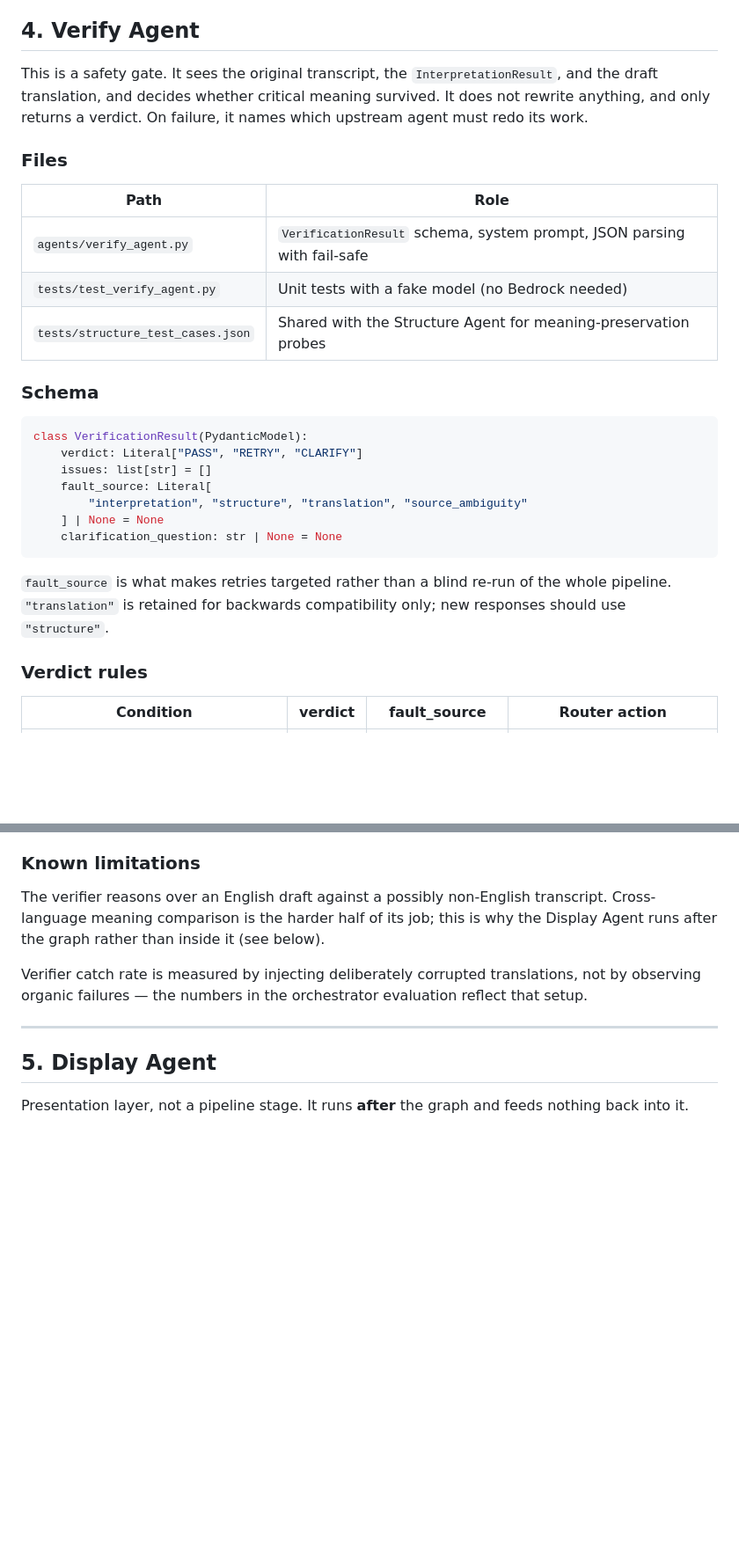
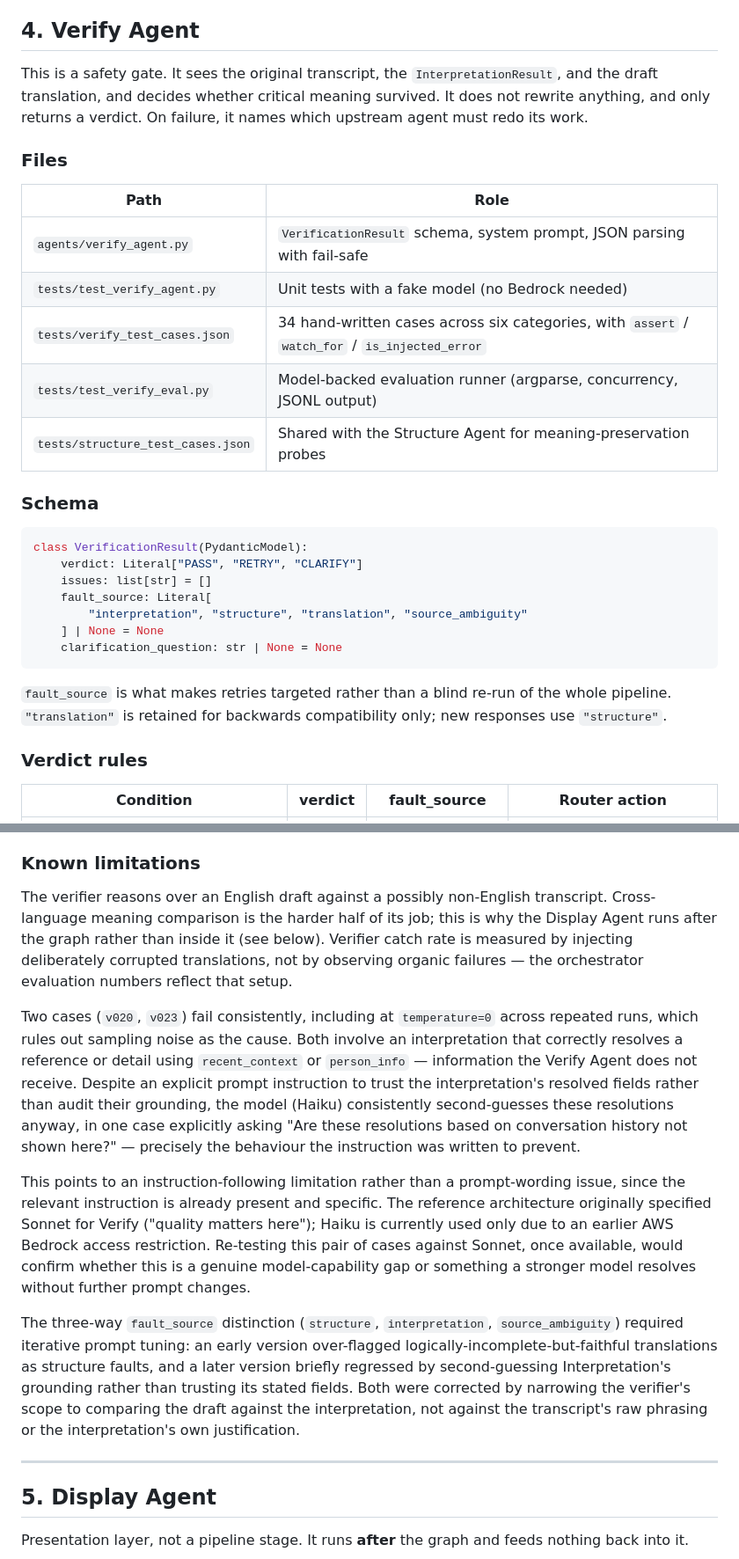
Before and after one commit to ebichiaseed/carebridge-ai, a Markdown page: README.md, 2 parts joined by grey strips. Shown at 88% size. GitHub-like rendering; blank space fills up the shorter version.

````diff
--- a/README.md
+++ b/README.md
@@ -652,10 +652,7 @@ The evaluation contains only 20 cases and one recorded generation per configurat
 
 ## 4. Verify Agent
 
-This is a safety gate. It sees the original transcript, the `InterpretationResult`, and the
-draft translation, and decides whether critical meaning survived. It does not rewrite
-anything, and only returns a verdict. On failure, it names which upstream agent must redo
-its work.
+This is a safety gate. It sees the original transcript, the `InterpretationResult`, and the draft translation, and decides whether critical meaning survived. It does not rewrite anything, and only returns a verdict. On failure, it names which upstream agent must redo its work.
 
 ### Files
 
@@ -663,6 +660,8 @@ its work.
 | --- | --- |
 | `agents/verify_agent.py` | `VerificationResult` schema, system prompt, JSON parsing with fail-safe |
 | `tests/test_verify_agent.py` | Unit tests with a fake model (no Bedrock needed) |
+| `tests/verify_test_cases.json` | 34 hand-written cases across six categories, with `assert` / `watch_for` / `is_injected_error` |
+| `tests/test_verify_eval.py` | Model-backed evaluation runner (argparse, concurrency, JSONL output) |
 | `tests/structure_test_cases.json` | Shared with the Structure Agent for meaning-preservation probes |
 
 ### Schema
@@ -677,9 +676,7 @@ class VerificationResult(PydanticModel):
     clarification_question: str | None = None
 ```
 
-`fault_source` is what makes retries targeted rather than a blind re-run of the whole
-pipeline. `"translation"` is retained for backwards compatibility only; new responses
-should use `"structure"`.
+`fault_source` is what makes retries targeted rather than a blind re-run of the whole pipeline. `"translation"` is retained for backwards compatibility only; new responses use `"structure"`.
 
 ### Verdict rules
 
@@ -717,12 +741,14 @@ This is the graph's "no infinite loop, no silent crash" invariant.
 ### Known limitations
 
-The verifier reasons over an English draft against a possibly non-English transcript.
-Cross-language meaning comparison is the harder half of its job; this is why the Display
-Agent runs after the graph rather than inside it (see below).
+The verifier reasons over an English draft against a possibly non-English transcript. Cross-language meaning comparison is the harder half of its job; this is why the Display Agent runs after the graph rather than inside it (see below). Verifier catch rate is measured by injecting deliberately corrupted translations, not by observing organic failures — the orchestrator evaluation numbers reflect that setup.
 
-Verifier catch rate is measured by injecting deliberately corrupted translations, not by
-observing organic failures — the numbers in the orchestrator evaluation reflect that
-setup.
+Two cases (`v020`, `v023`) fail consistently, including at `temperature=0` across repeated runs, which rules out sampling noise as the cause. Both involve an interpretation that correctly resolves a reference or detail using `recent_context` or `person_info` — information the Verify Agent does not receive. Despite an explicit
+prompt instruction to trust the interpretation's resolved fields rather than audit their grounding, the model (Haiku) consistently second-guesses these resolutions anyway, in one case explicitly asking "Are these resolutions based on conversation history not shown here?" — precisely the behaviour the instruction was written to prevent.
+
+This points to an instruction-following limitation rather than a prompt-wording issue, since the relevant instruction is already present and specific. The reference architecture originally specified Sonnet for Verify ("quality matters here"); Haiku is currently used only due to an earlier AWS Bedrock access restriction. Re-testing this pair of cases against Sonnet, once available, would confirm whether this is a genuine
+model-capability gap or something a stronger model resolves without further prompt changes.
+
+The three-way `fault_source` distinction (`structure`, `interpretation`, `source_ambiguity`) required iterative prompt tuning: an early version over-flagged logically-incomplete-but-faithful translations as structure faults, and a later version briefly regressed by second-guessing Interpretation's grounding rather than trusting its stated fields. Both were corrected by narrowing the verifier's scope to comparing the draft against the interpretation, not against the transcript's raw phrasing or the interpretation's own justification.
 
 ---
 
````
Also changed, not shown: other parts of README.md (+37 -10 lines).
